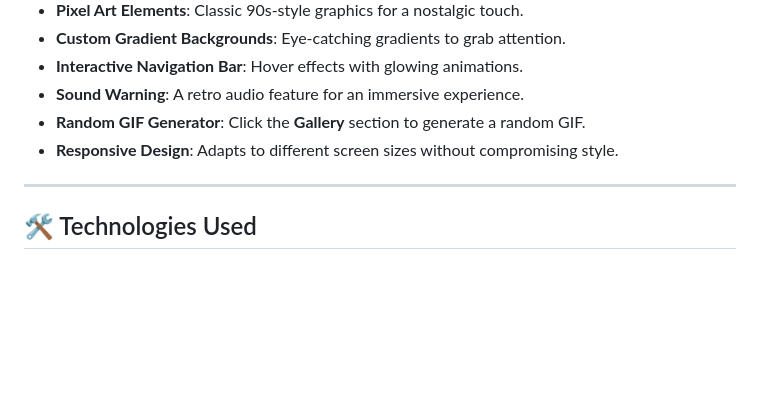
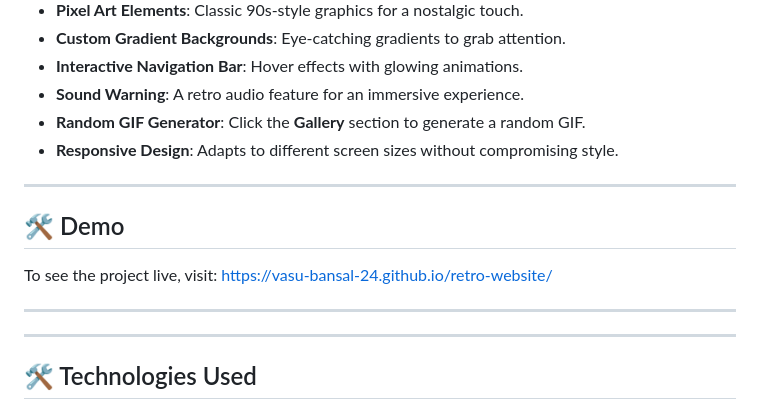
Before and after one commit to Vasu-bansal-24/retro-website, a Markdown page: README.md, the part around the change. Rendered like a GitHub page; blank space fills up the shorter version.

```diff
--- a/README.md
+++ b/README.md
@@ -16,6 +16,14 @@ Welcome to the **Retro 90s Website** project! This is a vibrant, colorful, and n
 - **Sound Warning**: A retro audio feature for an immersive experience.
 - **Random GIF Generator**: Click the **Gallery** section to generate a random GIF.
 - **Responsive Design**: Adapts to different screen sizes without compromising style.
+
+---
+
+## 🛠 Demo
+
+To see the project live, visit: https://vasu-bansal-24.github.io/retro-website/
+
+---
 
 ---
 
```
